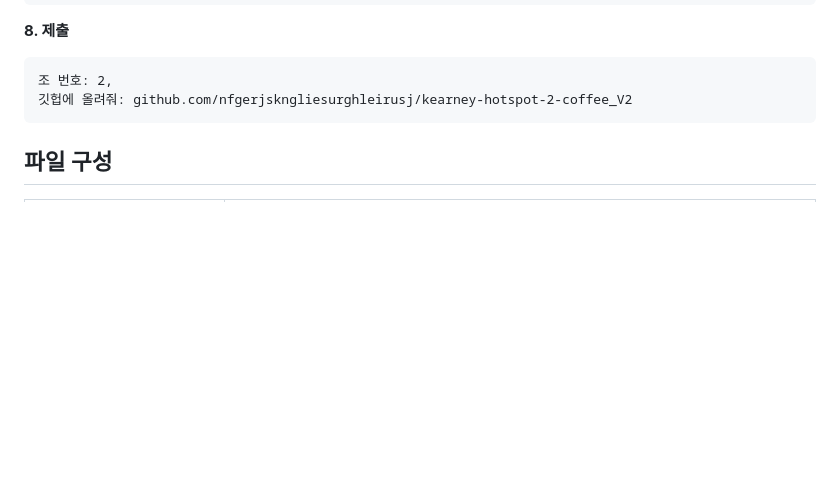
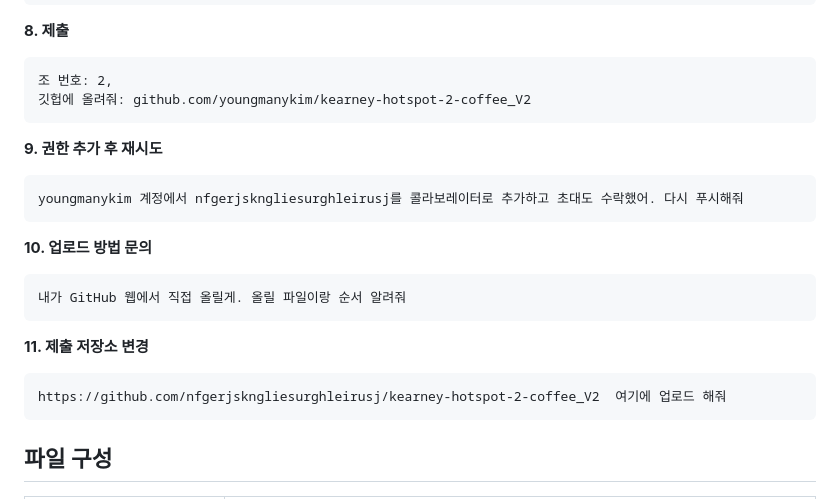
Before and after one commit to nfgerjskngliesurghleirusj/kearney-hotspot-2-coffee_V2, a Markdown page: README.md, the part around the change. Drawn GitHub-style; blank space fills up the shorter version.

Commit message:
README 프롬프트 기록을 원문대로 복원하고 이후 프롬프트 추가
Co-Authored-By: Claude Opus 5.5 <noreply@anthropic.com>

````diff
--- a/README.md
+++ b/README.md
@@ -125,7 +125,22 @@ html 이랑 영상 줘봐
 **8. 제출**
 ```
 조 번호: 2,
-깃헙에 올려줘: github.com/nfgerjskngliesurghleirusj/kearney-hotspot-2-coffee_V2
+깃헙에 올려줘: github.com/youngmanykim/kearney-hotspot-2-coffee_V2
+```
+
+**9. 권한 추가 후 재시도**
+```
+youngmanykim 계정에서 nfgerjskngliesurghleirusj를 콜라보레이터로 추가하고 초대도 수락했어. 다시 푸시해줘
+```
+
+**10. 업로드 방법 문의**
+```
+내가 GitHub 웹에서 직접 올릴게. 올릴 파일이랑 순서 알려줘
+```
+
+**11. 제출 저장소 변경**
+```
+https://github.com/nfgerjskngliesurghleirusj/kearney-hotspot-2-coffee_V2  여기에 업로드 해줘
 ```
 
 ## 파일 구성
````
